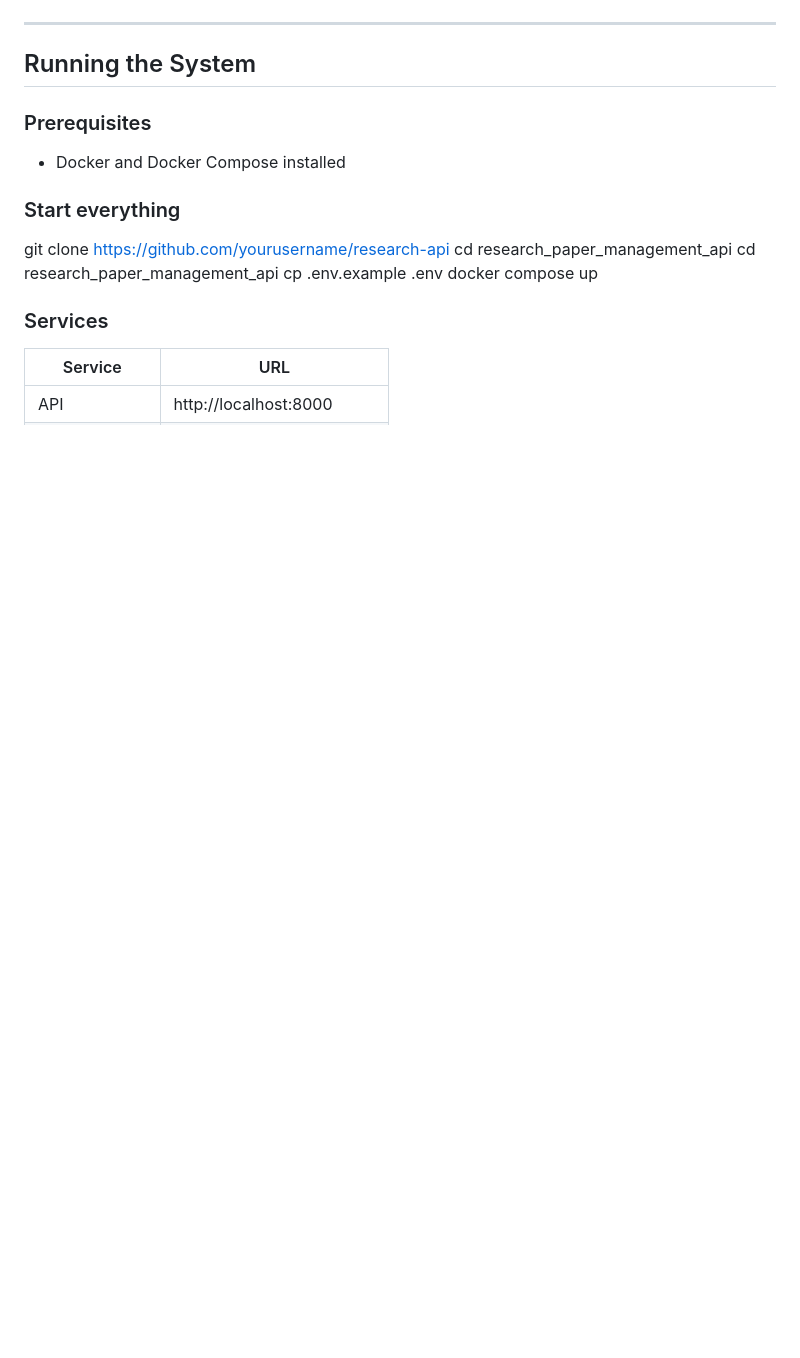
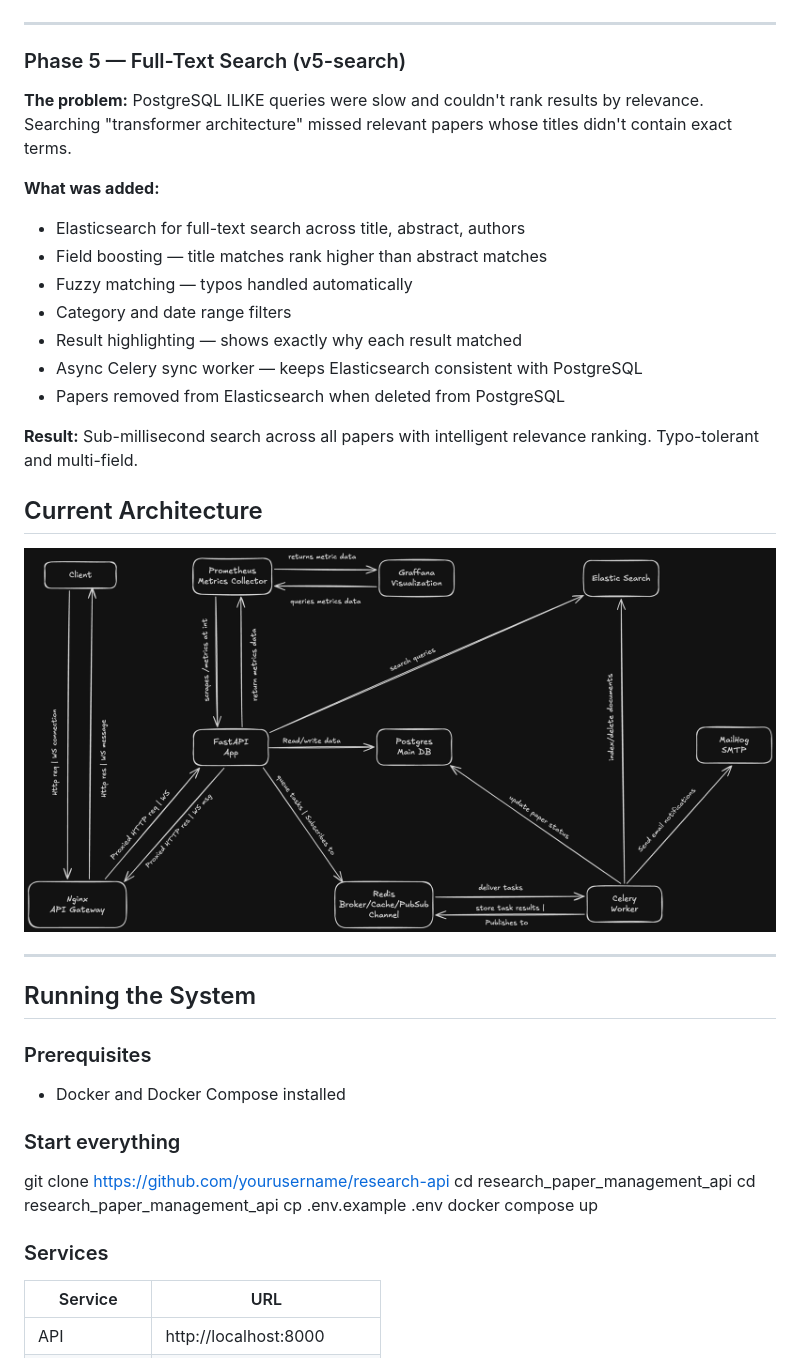
Before and after one commit to Kareemtaiye/Research-Paper-Management-API, a Markdown page: README.md, the part around the change printed below. GitHub-like rendering; pictures changed too: assets/v5-arch.png (added); blank space fills up the shorter version.

Commit message:
add architeture diagram and update readme

```diff
--- a/README.md
+++ b/README.md
@@ -126,6 +136,31 @@ Single entry point for all traffic.
 
 ---
 
+### Phase 5 — Full-Text Search (v5-search)
+
+**The problem:** PostgreSQL ILIKE queries were slow and couldn't
+rank results by relevance. Searching "transformer architecture"
+missed relevant papers whose titles didn't contain exact terms.
+
+**What was added:**
+
+- Elasticsearch for full-text search across title, abstract, authors
+- Field boosting — title matches rank higher than abstract matches
+- Fuzzy matching — typos handled automatically
+- Category and date range filters
+- Result highlighting — shows exactly why each result matched
+- Async Celery sync worker — keeps Elasticsearch consistent with PostgreSQL
+- Papers removed from Elasticsearch when deleted from PostgreSQL
+
+**Result:** Sub-millisecond search across all papers with
+intelligent relevance ranking. Typo-tolerant and multi-field.
+
+## Current Architecture
+
+<img src="./assets/v5-arch.png" width="900" />
+
+---
+
 ## Running the System
 
 ### Prerequisites
```
Also changed, not shown: other parts of README.md (+47 -11 lines).
